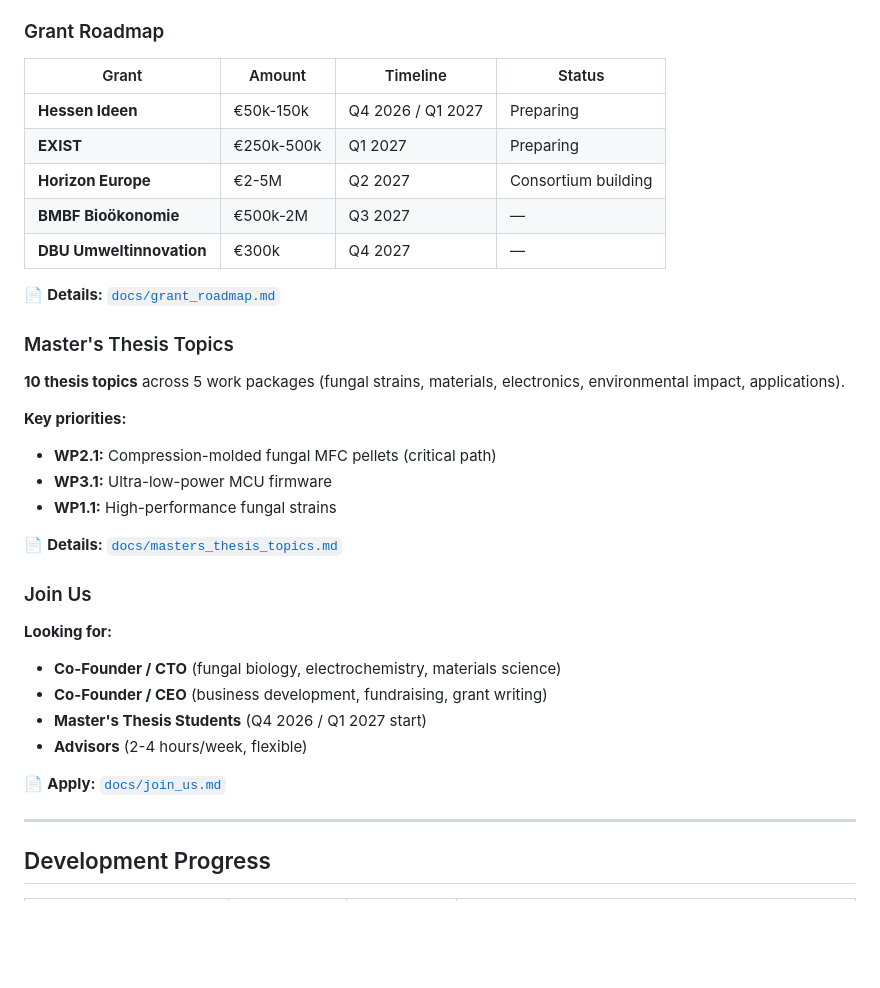
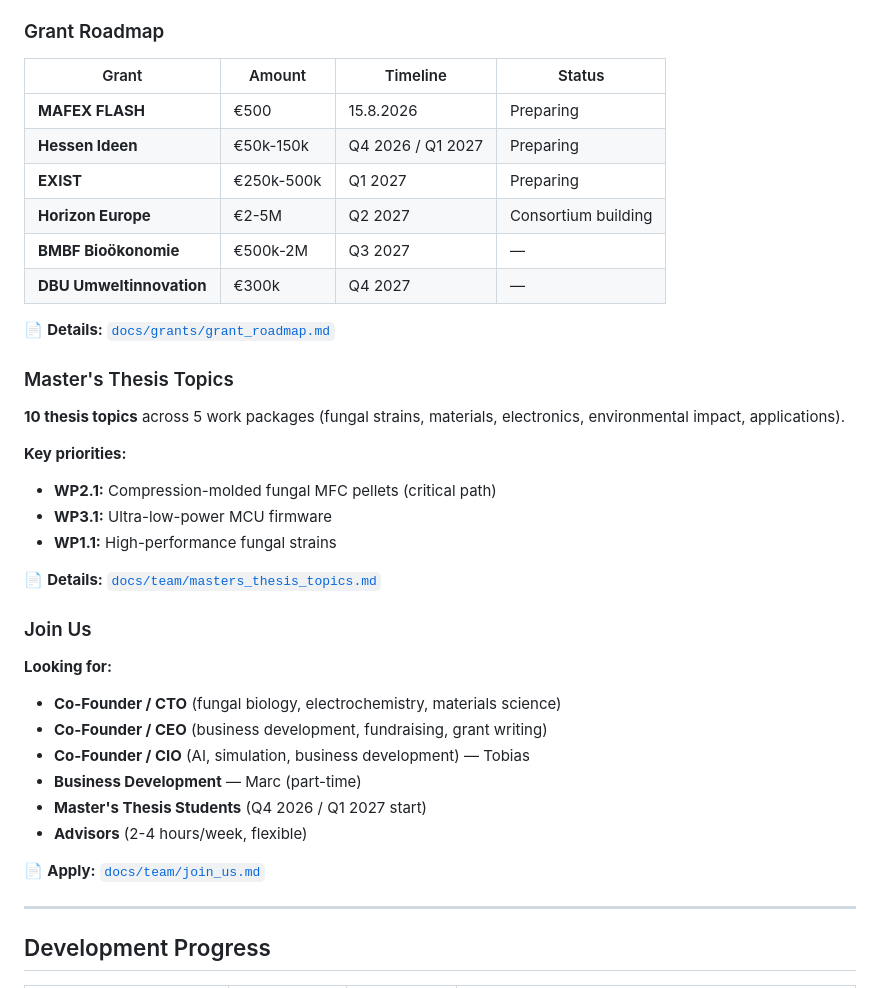
Before and after one commit to tobias-weiss-ai-xr/mykovolt, a Markdown page: README.md, the part around one of its changes. GitHub-like rendering; blank space fills up the shorter version.

```diff
--- a/README.md
+++ b/README.md
@@ -371,13 +391,14 @@ pytest simulation/
 
 | Grant | Amount | Timeline | Status |
 |-------|--------|----------|--------|
+| **MAFEX FLASH** | €500 | 15.8.2026 | Preparing |
 | **Hessen Ideen** | €50k-150k | Q4 2026 / Q1 2027 | Preparing |
 | **EXIST** | €250k-500k | Q1 2027 | Preparing |
 | **Horizon Europe** | €2-5M | Q2 2027 | Consortium building |
 | **BMBF Bioökonomie** | €500k-2M | Q3 2027 | — |
 | **DBU Umweltinnovation** | €300k | Q4 2027 | — |
 
-📄 **Details:** [`docs/grant_roadmap.md`](docs/grant_roadmap.md)
+📄 **Details:** [`docs/grants/grant_roadmap.md`](docs/grants/grant_roadmap.md)
 
 ### Master's Thesis Topics
 
@@ -388,17 +409,19 @@ pytest simulation/
 - **WP3.1:** Ultra-low-power MCU firmware
 - **WP1.1:** High-performance fungal strains
 
-📄 **Details:** [`docs/masters_thesis_topics.md`](docs/masters_thesis_topics.md)
+📄 **Details:** [`docs/team/masters_thesis_topics.md`](docs/team/masters_thesis_topics.md)
 
 ### Join Us
 
 **Looking for:**
 - **Co-Founder / CTO** (fungal biology, electrochemistry, materials science)
 - **Co-Founder / CEO** (business development, fundraising, grant writing)
+- **Co-Founder / CIO** (AI, simulation, business development) — Tobias
+- **Business Development** — Marc (part-time)
 - **Master's Thesis Students** (Q4 2026 / Q1 2027 start)
 - **Advisors** (2-4 hours/week, flexible)
 
-📄 **Apply:** [`docs/join_us.md`](docs/join_us.md)
+📄 **Apply:** [`docs/team/join_us.md`](docs/team/join_us.md)
 
 ---
 
```
Also changed, not shown: other parts of README.md (+48 -28 lines).
